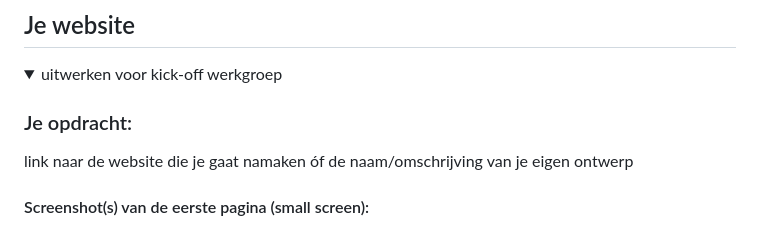
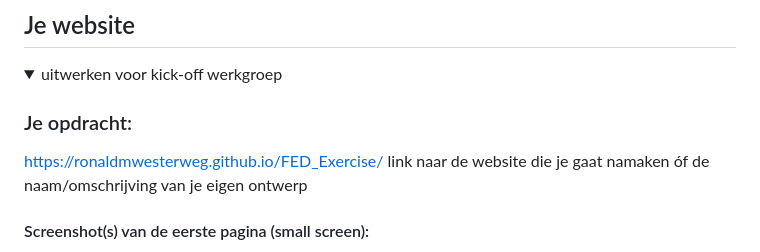
Before and after one commit to RonaldMWesterweg/FED_Exercise, a Markdown page: README.md, the part around the change. Rendered like a GitHub page.

Commit message:
Update001 README.md
test

```diff
--- a/README.md
+++ b/README.md
@@ -36,7 +36,7 @@ Nb. Door *open* toe te voegen aan een *details* element kun je deze standaard op
   <summary>uitwerken voor kick-off werkgroep</summary>
 
   ### Je opdracht:
-  link naar de website die je gaat namaken óf de naam/omschrijving van je eigen ontwerp
+  https://ronaldmwesterweg.github.io/FED_Exercise/ link naar de website die je gaat namaken óf de naam/omschrijving van je eigen ontwerp
 
   #### Screenshot(s) van de eerste pagina (small screen):
   hier de naam van de pagina
```
